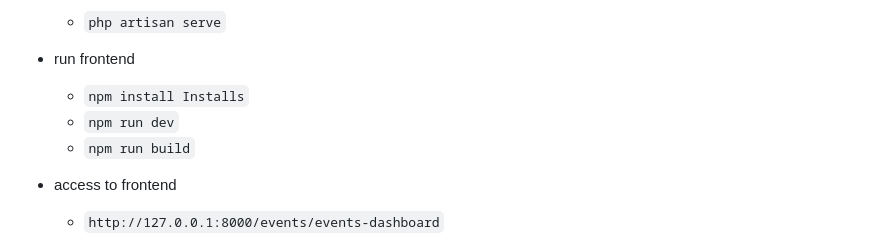
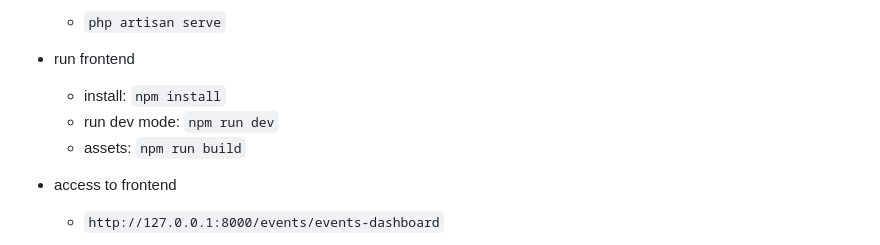
Before and after one commit to ar8/eventProcessApp, a Markdown page: README.md, the part around the change. GitHub-like rendering.

Commit message:
missing lables

```diff
--- a/README.md
+++ b/README.md
@@ -32,9 +32,9 @@ Build a Laravel application that receives webhook events from external sources,
 - run server
 	- `php artisan serve`
 - run frontend
-    -  `npm install Installs`
-    -  `npm run dev`
-    -  `npm run build`
+    -  install: `npm install`
+    -  run dev mode: `npm run dev`
+    -  assets: `npm run build`
 - access to frontend
     - `http://127.0.0.1:8000/events/events-dashboard`
 
```
